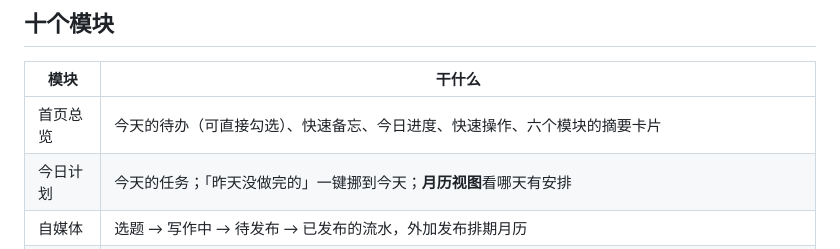
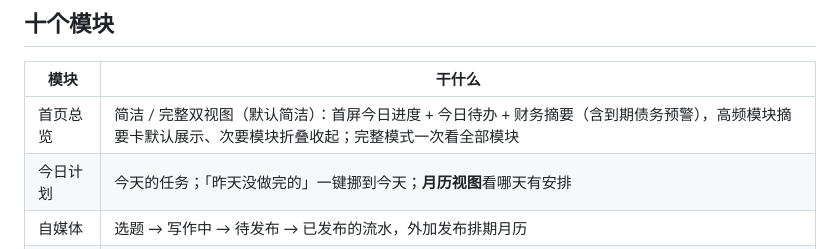
Before and after one commit to LuZhong-Li/my-self-efficiency-app, a Markdown page: README.md, the part around the change. Drawn GitHub-style.

Commit message:
首页：需求清单/设计文档/README 跟上双视图

```diff
--- a/README.md
+++ b/README.md
@@ -17,7 +17,7 @@
 
 | 模块 | 干什么 |
 | --- | --- |
-| 首页总览 | 今天的待办（可直接勾选）、快速备忘、今日进度、快速操作、六个模块的摘要卡片 |
+| 首页总览 | 简洁 / 完整双视图（默认简洁）：首屏今日进度 + 今日待办 + 财务摘要（含到期债务预警），高频模块摘要卡默认展示、次要模块折叠收起；完整模式一次看全部模块 |
 | 今日计划 | 今天的任务；「昨天没做完的」一键挪到今天；**月历视图**看哪天有安排 |
 | 自媒体 | 选题 → 写作中 → 待发布 → 已发布的流水，外加发布排期月历 |
 | 开发工作 | 项目（卡片**可拖拽排序**、可按关键词/状态**筛选**）+ 每个项目的待办 / 问题 / 进展时间线 |
```
Also changed, not shown: docs/设计-v1.md (+37 -0 lines), docs/需求清单.md (+6 -2 lines).
